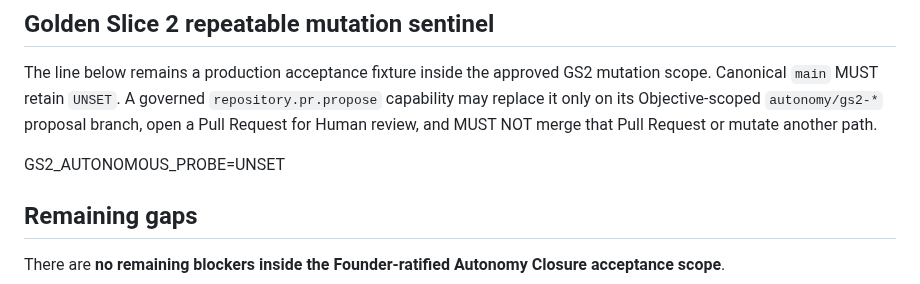
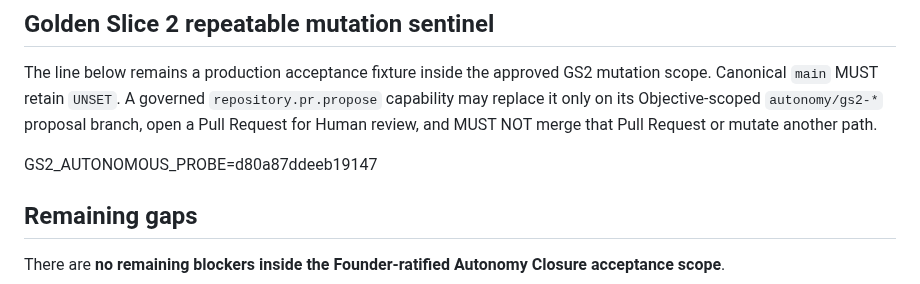
Before and after one commit to kelvinka38/metatron-workforce, a Markdown page: docs/AUTONOMY_CLOSURE/CURRENT_STATE_AND_GAP_MATRIX.md, the part around the change. Rendered like a GitHub page.

Commit message:
test(autonomy): record GS2 autonomous mutation probe

```diff
--- a/docs/AUTONOMY_CLOSURE/CURRENT_STATE_AND_GAP_MATRIX.md
+++ b/docs/AUTONOMY_CLOSURE/CURRENT_STATE_AND_GAP_MATRIX.md
@@ -58,7 +58,7 @@ SHA-256: `1aa44620296eb9bc159ecca81b9c2473370b1b69712d8ef1d601c0c39c69e369`
 
 The line below remains a production acceptance fixture inside the approved GS2 mutation scope. Canonical `main` MUST retain `UNSET`. A governed `repository.pr.propose` capability may replace it only on its Objective-scoped `autonomy/gs2-*` proposal branch, open a Pull Request for Human review, and MUST NOT merge that Pull Request or mutate another path.
 
-GS2_AUTONOMOUS_PROBE=UNSET
+GS2_AUTONOMOUS_PROBE=d80a87ddeeb19147
 
 ## Remaining gaps
 
```
